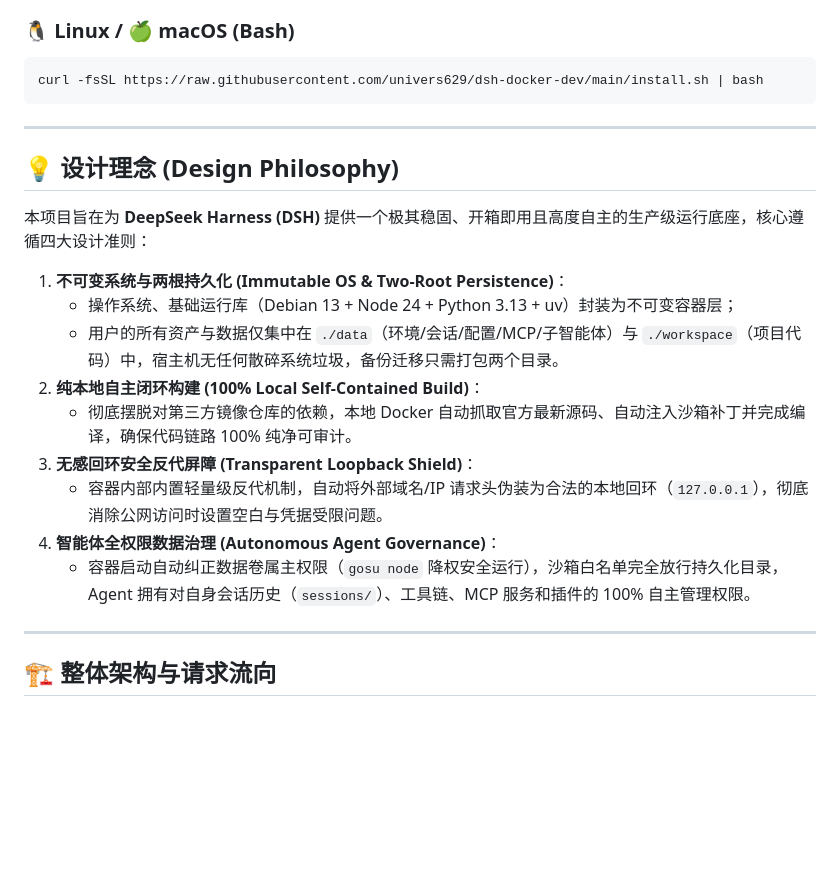
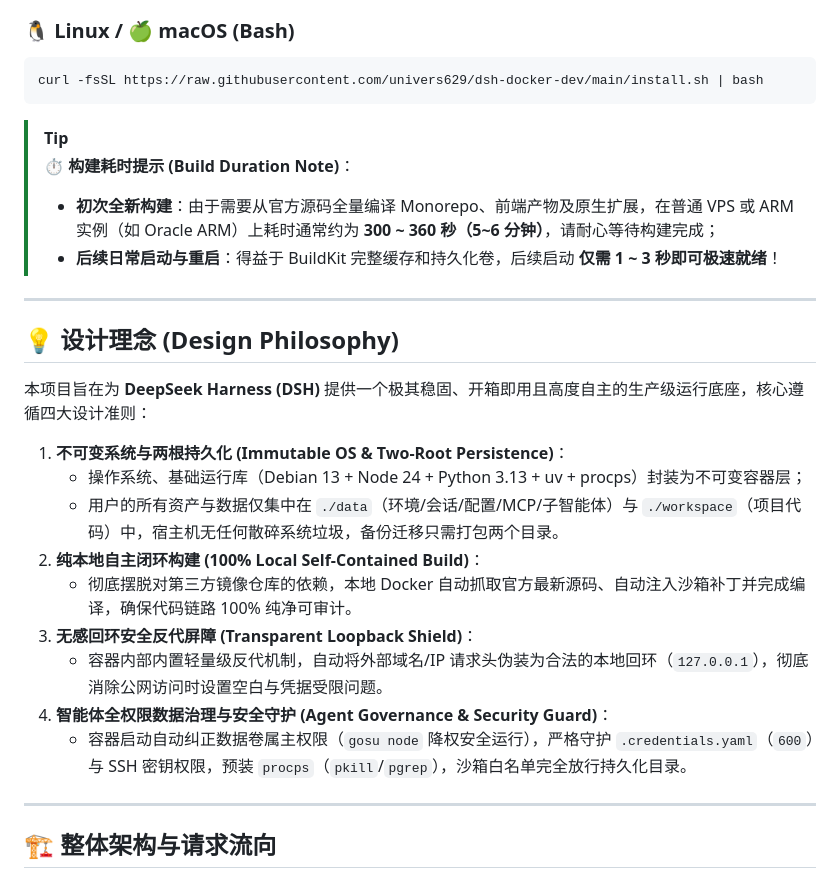
Before and after one commit to univers629/dsh-docker, a Markdown page: README.md, the part around one of its changes. Drawn GitHub-style; blank space fills up the shorter version.

````diff
--- a/README.md
+++ b/README.md
@@ -43,6 +43,11 @@ irm https://raw.githubusercontent.com/univers629/dsh-docker-dev/main/install.ps1
 curl -fsSL https://raw.githubusercontent.com/univers629/dsh-docker-dev/main/install.sh | bash
 ```
 
+> [!TIP]
+> **⏱️ 构建耗时提示 (Build Duration Note)**：
+> - **初次全新构建**：由于需要从官方源码全量编译 Monorepo、前端产物及原生扩展，在普通 VPS 或 ARM 实例（如 Oracle ARM）上耗时通常约为 **300 ~ 360 秒（5~6 分钟）**，请耐心等待构建完成；
+> - **后续日常启动与重启**：得益于 BuildKit 完整缓存和持久化卷，后续启动 **仅需 1 ~ 3 秒即可极速就绪**！
+
 ---
 
 ## 💡 设计理念 (Design Philosophy)
@@ -50,14 +55,14 @@ curl -fsSL https://raw.githubusercontent.com/univers629/dsh-docker-dev/main/inst
 本项目旨在为 **DeepSeek Harness (DSH)** 提供一个极其稳固、开箱即用且高度自主的生产级运行底座，核心遵循四大设计准则：
 
 1. **不可变系统与两根持久化 (Immutable OS & Two-Root Persistence)**：
-   - 操作系统、基础运行库（Debian 13 + Node 24 + Python 3.13 + uv）封装为不可变容器层；
+   - 操作系统、基础运行库（Debian 13 + Node 24 + Python 3.13 + uv + procps）封装为不可变容器层；
    - 用户的所有资产与数据仅集中在 `./data`（环境/会话/配置/MCP/子智能体）与 `./workspace`（项目代码）中，宿主机无任何散碎系统垃圾，备份迁移只需打包两个目录。
 2. **纯本地自主闭环构建 (100% Local Self-Contained Build)**：
    - 彻底摆脱对第三方镜像仓库的依赖，本地 Docker 自动抓取官方最新源码、自动注入沙箱补丁并完成编译，确保代码链路 100% 纯净可审计。
 3. **无感回环安全反代屏障 (Transparent Loopback Shield)**：
    - 容器内部内置轻量级反代机制，自动将外部域名/IP 请求头伪装为合法的本地回环（`127.0.0.1`），彻底消除公网访问时设置空白与凭据受限问题。
-4. **智能体全权限数据治理 (Autonomous Agent Governance)**：
-   - 容器启动自动纠正数据卷属主权限（`gosu node` 降权安全运行），沙箱白名单完全放行持久化目录，Agent 拥有对自身会话历史（`sessions/`）、工具链、MCP 服务和插件的 100% 自主管理权限。
+4. **智能体全权限数据治理与安全守护 (Agent Governance & Security Guard)**：
+   - 容器启动自动纠正数据卷属主权限（`gosu node` 降权安全运行），严格守护 `.credentials.yaml`（`600`）与 SSH 密钥权限，预装 `procps`（`pkill`/`pgrep`），沙箱白名单完全放行持久化目录。
 
 ---
 
````
Also changed, not shown: other parts of README.md (+22 -4 lines), README.en.md (+29 -6 lines).
